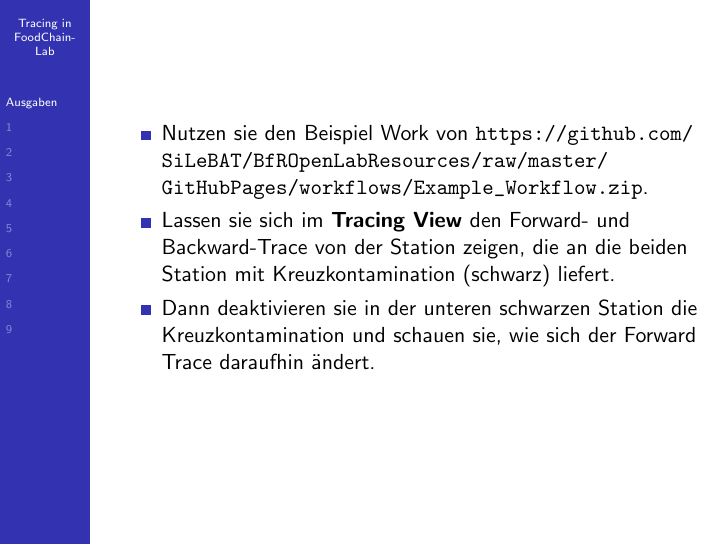
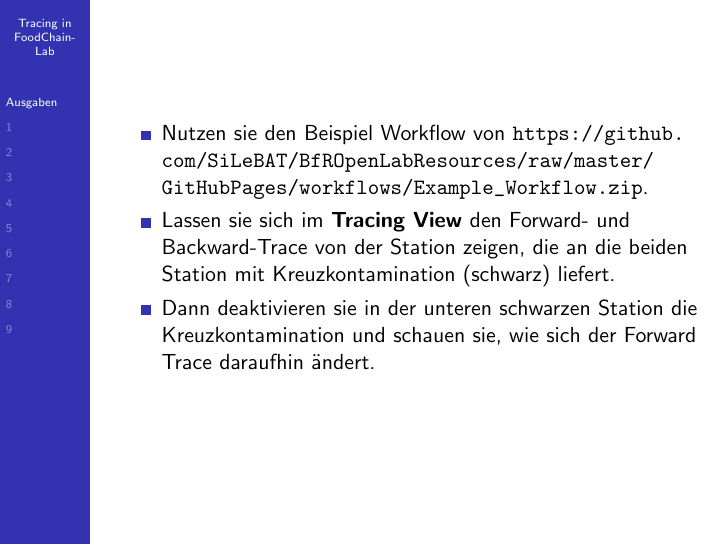
Before and after one commit to SiLeBAT/BfROpenLabResources, LaTeX slides (GitHubPages/documents/foodchainlab_tracing/tracing_DE.tex): page 2 of 11. Compiled offline with pdfLaTeX.

Commit message:
tracing_DE updated

```diff
--- a/GitHubPages/documents/foodchainlab_tracing/tracing_DE.tex
+++ b/GitHubPages/documents/foodchainlab_tracing/tracing_DE.tex
@@ -16,7 +16,7 @@
 \section{Ausgaben}
 \begin{frame}
 	\begin{itemize}
-		\item Nutzen sie den Beispiel Work von \url{https://github.com/SiLeBAT/BfROpenLabResources/raw/master/GitHubPages/workflows/Example_Workflow.zip}.
+		\item Nutzen sie den Beispiel Workflow von \url{https://github.com/SiLeBAT/BfROpenLabResources/raw/master/GitHubPages/workflows/Example_Workflow.zip}.
 		\item Lassen sie sich im \textbf{Tracing View} den Forward- und Backward-Trace von der Station zeigen, die an die beiden Station mit Kreuzkontamination (schwarz) liefert.
 		\item Dann deaktivieren sie in der unteren schwarzen Station die Kreuzkontamination und schauen sie, wie sich der Forward Trace daraufhin ändert.
 	\end{itemize}
```
